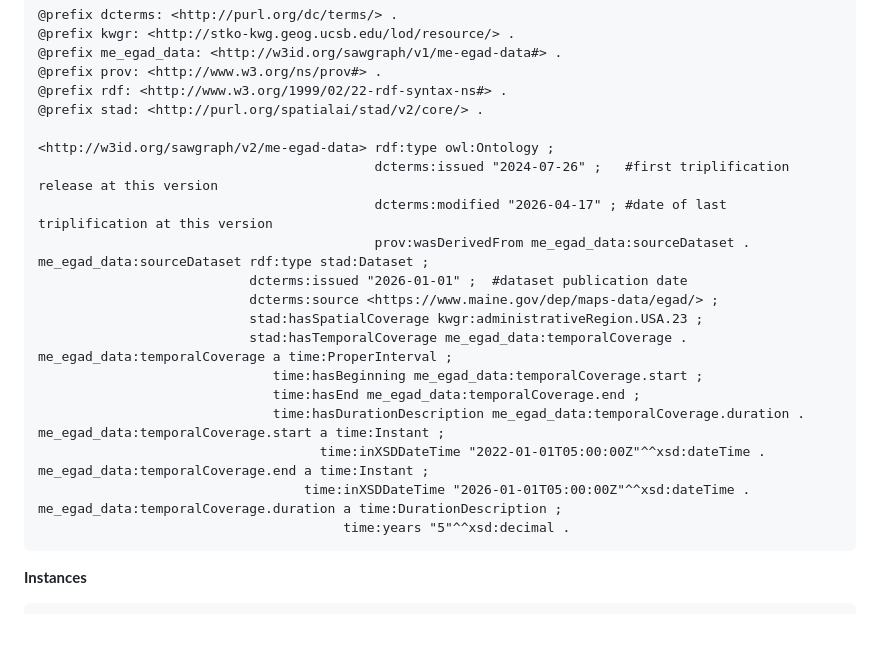
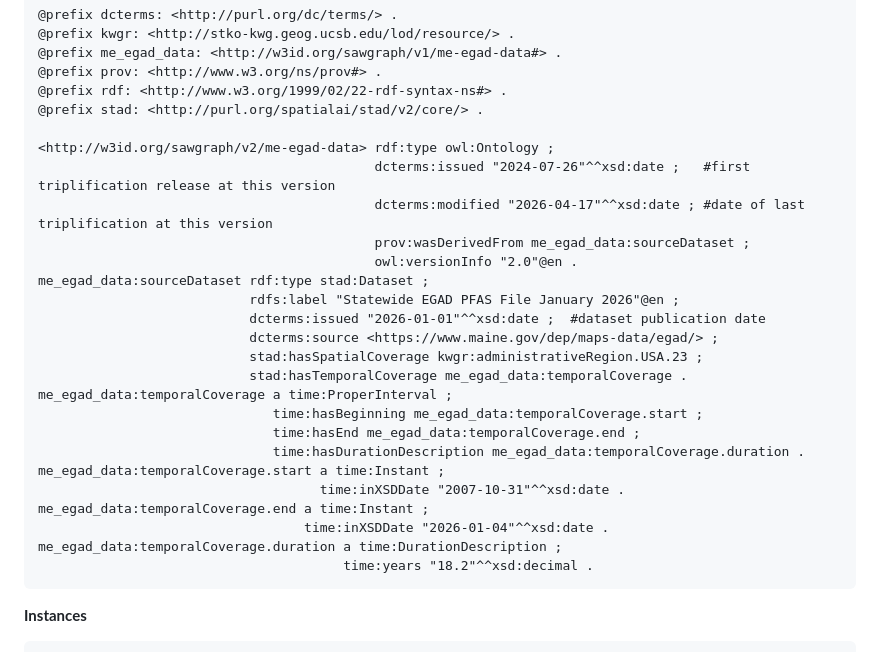
Before and after one commit to SAWGraph/public, a Markdown page: contributing-guidelines.md, the part around the change. Rendered like a GitHub page; blank space fills up the shorter version.

````diff
--- a/contributing-guidelines.md
+++ b/contributing-guidelines.md
@@ -74,11 +74,13 @@ Spatial and temporal coverage are optional but recommended. If the ABox is compr
 @prefix stad: <http://purl.org/spatialai/stad/v2/core/> .
 
 <http://w3id.org/sawgraph/v2/me-egad-data> rdf:type owl:Ontology ;
-                                           dcterms:issued "2024-07-26" ;   #first triplification release at this version
-                                           dcterms:modified "2026-04-17" ; #date of last triplification at this version
-                                           prov:wasDerivedFrom me_egad_data:sourceDataset .
+                                           dcterms:issued "2024-07-26"^^xsd:date ;   #first triplification release at this version
+                                           dcterms:modified "2026-04-17"^^xsd:date ; #date of last triplification at this version
+                                           prov:wasDerivedFrom me_egad_data:sourceDataset ;
+                                           owl:versionInfo "2.0"@en .
 me_egad_data:sourceDataset rdf:type stad:Dataset ;
-                           dcterms:issued "2026-01-01" ;  #dataset publication date
+                           rdfs:label "Statewide EGAD PFAS File January 2026"@en ;
+                           dcterms:issued "2026-01-01"^^xsd:date ;  #dataset publication date
                            dcterms:source <https://www.maine.gov/dep/maps-data/egad/> ;
                            stad:hasSpatialCoverage kwgr:administrativeRegion.USA.23 ;
                            stad:hasTemporalCoverage me_egad_data:temporalCoverage .
@@ -87,11 +89,11 @@ me_egad_data:temporalCoverage a time:ProperInterval ;
                               time:hasEnd me_egad_data:temporalCoverage.end ;
                               time:hasDurationDescription me_egad_data:temporalCoverage.duration .
 me_egad_data:temporalCoverage.start a time:Instant ;
-                                    time:inXSDDateTime "2022-01-01T05:00:00Z"^^xsd:dateTime .
+                                    time:inXSDDate "2007-10-31"^^xsd:date .
 me_egad_data:temporalCoverage.end a time:Instant ;
-                                  time:inXSDDateTime "2026-01-01T05:00:00Z"^^xsd:dateTime .
+                                  time:inXSDDate "2026-01-04"^^xsd:date .
 me_egad_data:temporalCoverage.duration a time:DurationDescription ;
-                                       time:years "5"^^xsd:decimal .
+                                       time:years "18.2"^^xsd:decimal .
 ```
 **Instances**
 ```
````
